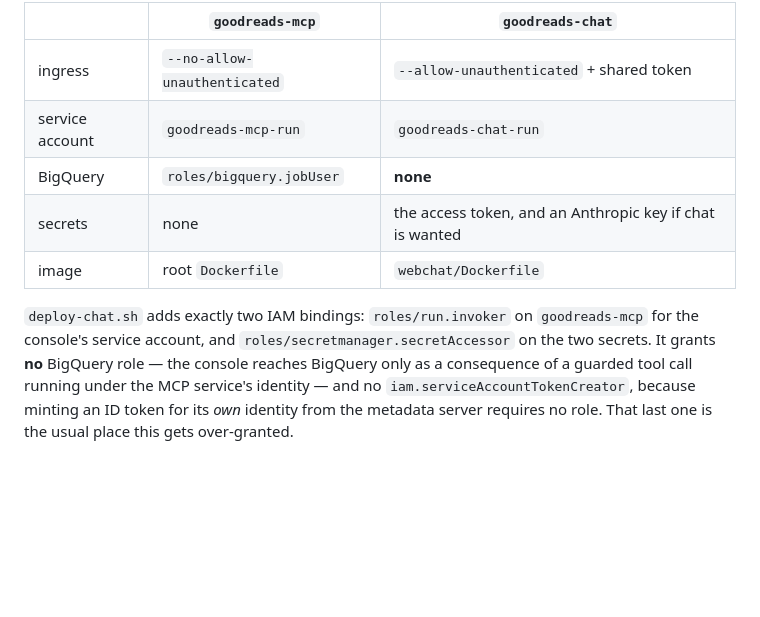
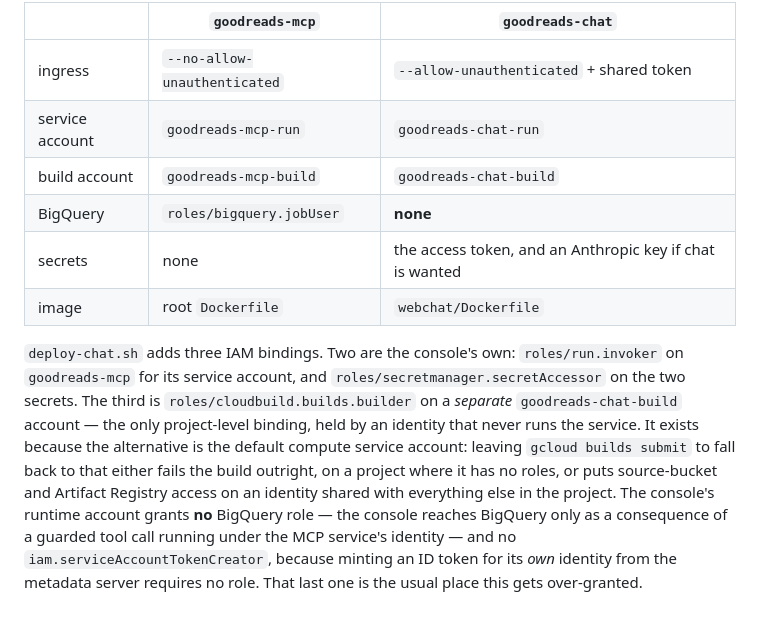
Before and after one commit to fahadimmad786-stack/goodreads-mcp, a Markdown page: README.md, the part around the change. Drawn GitHub-style; blank space fills up the shorter version.

Commit message:
Correct the README IAM count for the build account
The deploy adds three bindings, not two, and the build identity belongs in
the two-services table beside the runtime one.

Co-Authored-By: Claude Opus 5 (1M context) <noreply@anthropic.com>

```diff
--- a/README.md
+++ b/README.md
@@ -575,13 +575,21 @@ service cannot be both. Everything else follows from that split:
 |---|---|---|
 | ingress | `--no-allow-unauthenticated` | `--allow-unauthenticated` + shared token |
 | service account | `goodreads-mcp-run` | `goodreads-chat-run` |
+| build account | `goodreads-mcp-build` | `goodreads-chat-build` |
 | BigQuery | `roles/bigquery.jobUser` | **none** |
 | secrets | none | the access token, and an Anthropic key if chat is wanted |
 | image | root `Dockerfile` | `webchat/Dockerfile` |
 
-`deploy-chat.sh` adds exactly two IAM bindings: `roles/run.invoker` on
-`goodreads-mcp` for the console's service account, and
-`roles/secretmanager.secretAccessor` on the two secrets. It grants **no**
+`deploy-chat.sh` adds three IAM bindings. Two are the console's own:
+`roles/run.invoker` on `goodreads-mcp` for its service account, and
+`roles/secretmanager.secretAccessor` on the two secrets. The third is
+`roles/cloudbuild.builds.builder` on a *separate* `goodreads-chat-build`
+account — the only project-level binding, held by an identity that never runs
+the service. It exists because the alternative is the default compute service
+account: leaving `gcloud builds submit` to fall back to that either fails the
+build outright, on a project where it has no roles, or puts source-bucket and
+Artifact Registry access on an identity shared with everything else in the
+project. The console's runtime account grants **no**
 BigQuery role — the console reaches BigQuery only as a consequence of a guarded
 tool call running under the MCP service's identity — and no
 `iam.serviceAccountTokenCreator`, because minting an ID token for its *own*
```
